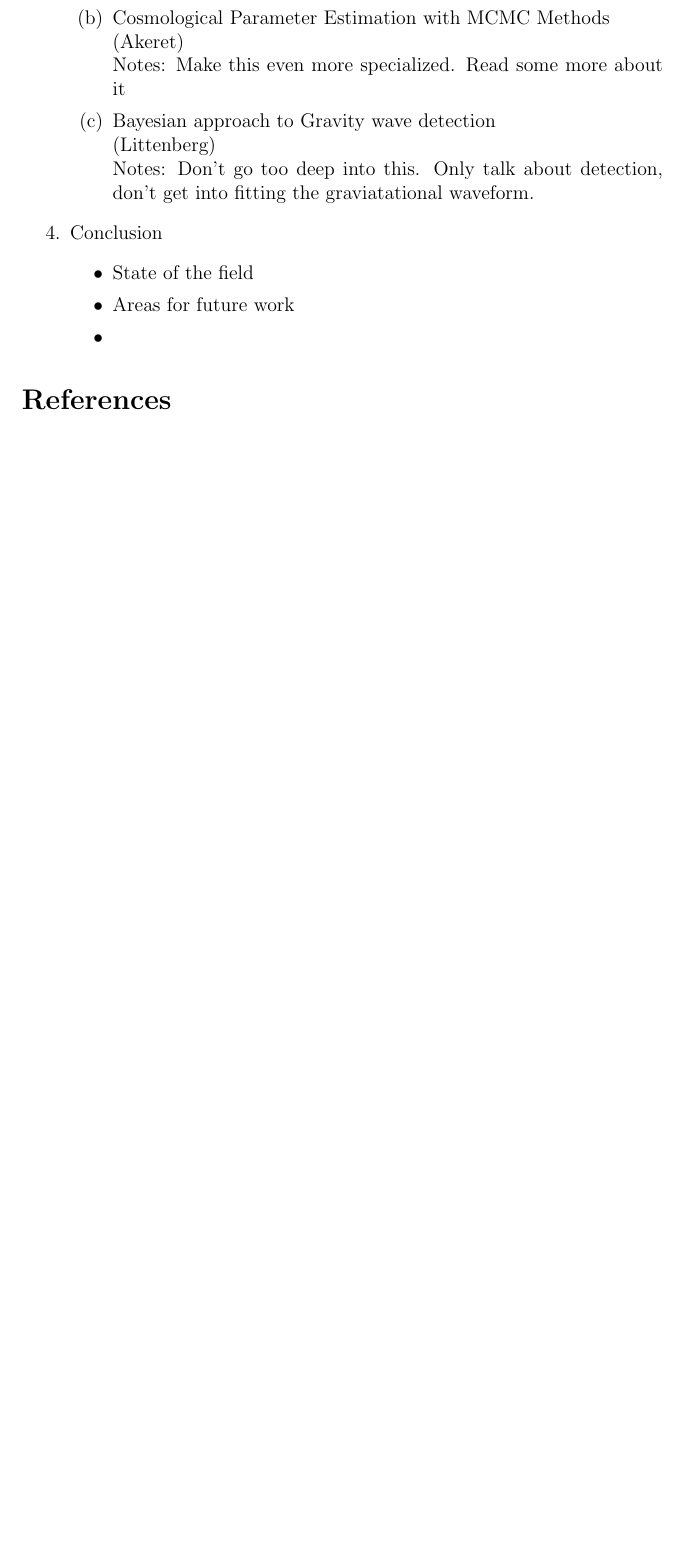
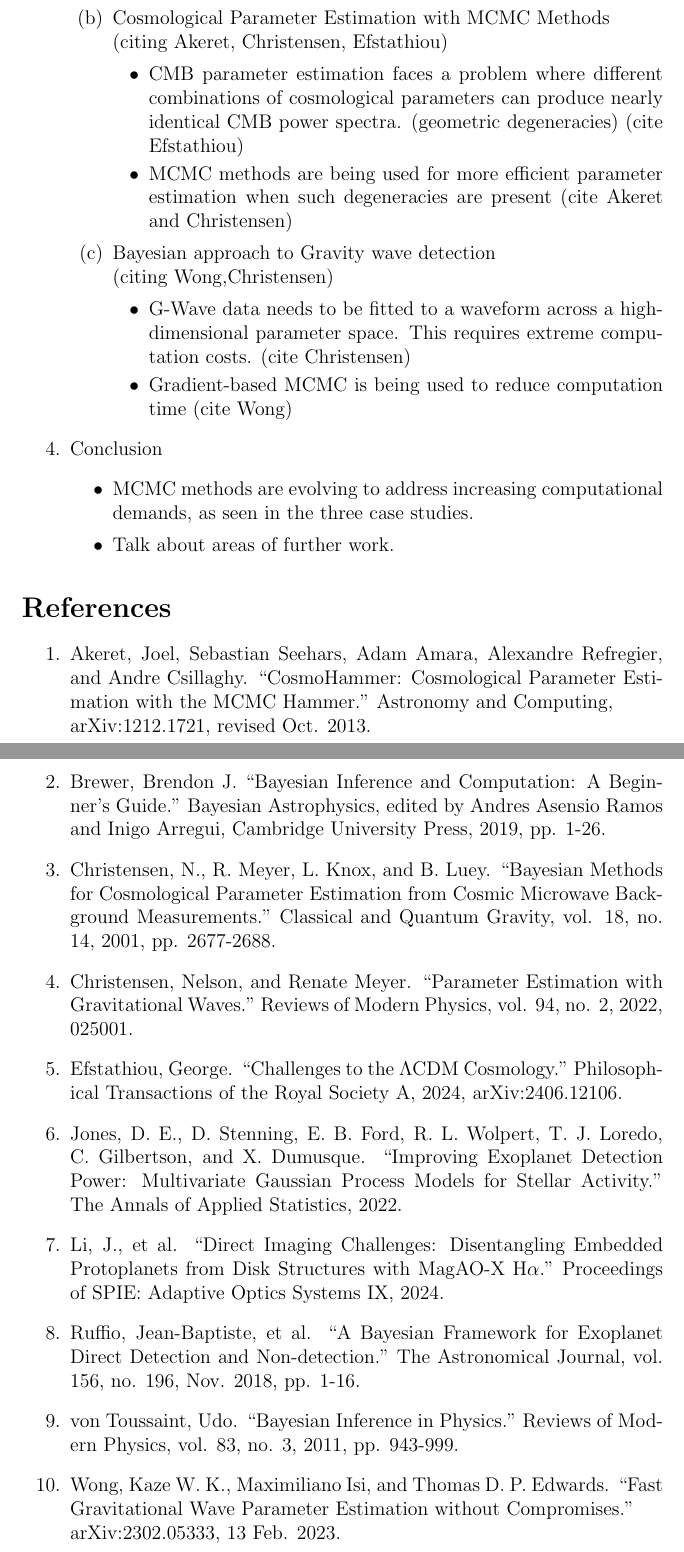
Before and after one commit to agastiyo/bayesian-mcmc-review, a LaTeX document (tex_files/outline.tex): part of page 2 of 2 before the commit and two parts of pages 2 and 3 of 3 after it, the two joined at a grey line, cut so that both start at the same text, the shorter picture padded with empty space. Compiled offline with pdfLaTeX.

Commit message:
Finish project outline

```diff
--- a/tex_files/outline.tex
+++ b/tex_files/outline.tex
@@ -45,15 +44,35 @@
     \end{itemize}
-    \item Cosmological Parameter Estimation with MCMC Methods \\ (Akeret) \\ Notes: Make this even more specialized. Read some more about it
-    \item Bayesian approach to Gravity wave detection \\ (Littenberg) \\ Notes: Don't go too deep into this. Only talk about detection, don't get into fitting the graviatational waveform.
+    \item Cosmological Parameter Estimation with MCMC Methods \\ (citing Akeret, Christensen, Efstathiou)
+    \begin{itemize}
+      \item CMB parameter estimation faces a problem where different combinations of cosmological parameters can produce nearly identical CMB power spectra. (geometric degeneracies) (cite Efstathiou)
+      \item MCMC methods are being used for more efficient parameter estimation when such degeneracies are present (cite Akeret and Christensen)
+    \end{itemize}
+    \item Bayesian approach to Gravity wave detection \\ (citing Wong,Christensen)
+    \begin{itemize}
+      \item G-Wave data needs to be fitted to a waveform across a high-dimensional parameter space. This requires extreme computation costs. (cite Christensen)
+      \item Gradient-based MCMC is being used to reduce computation time (cite Wong)
+    \end{itemize}
   \end{enumerate}
   \item Conclusion
   \begin{itemize}
-    \item State of the field
-    \item Areas for future work
-    \item
+    \item MCMC methods are evolving to address increasing computational demands, as seen in the three case studies.
+    \item Talk about areas of further work.
   \end{itemize}
 \end{enumerate}
 
 \section*{References}
 
+\begin{enumerate}
+  \item Akeret, Joel, Sebastian Seehars, Adam Amara, Alexandre Refregier, and Andre Csillaghy. “CosmoHammer: Cosmological Parameter Estimation with the MCMC Hammer.” Astronomy and Computing,\\arXiv:1212.1721, revised Oct. 2013.
+  \item Brewer, Brendon J. “Bayesian Inference and Computation: A Beginner's Guide.” Bayesian Astrophysics, edited by Andres Asensio Ramos and Inigo Arregui, Cambridge University Press, 2019, pp. 1-26.
+  \item Christensen, N., R. Meyer, L. Knox, and B. Luey. “Bayesian Methods for Cosmological Parameter Estimation from Cosmic Microwave Background Measurements.” Classical and Quantum Gravity, vol. 18, no. 14, 2001, pp. 2677-2688.
+  \item Christensen, Nelson, and Renate Meyer. “Parameter Estimation with Gravitational Waves.” Reviews of Modern Physics, vol. 94, no. 2, 2022, 025001.
+  \item Efstathiou, George. “Challenges to the $\Lambda$CDM Cosmology.” Philosophical Transactions of the Royal Society A, 2024, arXiv:2406.12106.
+  \item Jones, D. E., D. Stenning, E. B. Ford, R. L. Wolpert, T. J. Loredo, C. Gilbertson, and X. Dumusque. “Improving Exoplanet Detection Power: Multivariate Gaussian Process Models for Stellar Activity.” The Annals of Applied Statistics, 2022.
+  \item Li, J., et al. “Direct Imaging Challenges: Disentangling Embedded Protoplanets from Disk Structures with MagAO-X H$\alpha$.” Proceedings of SPIE: Adaptive Optics Systems IX, 2024.
+  \item Ruffio, Jean-Baptiste, et al. “A Bayesian Framework for Exoplanet Direct Detection and Non-detection.” The Astronomical Journal, vol. 156, no. 196, Nov. 2018, pp. 1-16.
+  \item von Toussaint, Udo. “Bayesian Inference in Physics.” Reviews of Modern Physics, vol. 83, no. 3, 2011, pp. 943-999.
+  \item Wong, Kaze W. K., Maximiliano Isi, and Thomas D. P. Edwards. “Fast Gravitational Wave Parameter Estimation without Compromises.” \\arXiv:2302.05333, 13 Feb. 2023.
+\end{enumerate}
+
 \end{document}
```
Also changed, not shown: tex_files/pdfs/outline.pdf, tex_files/outline.tex (9 more changed lines).
